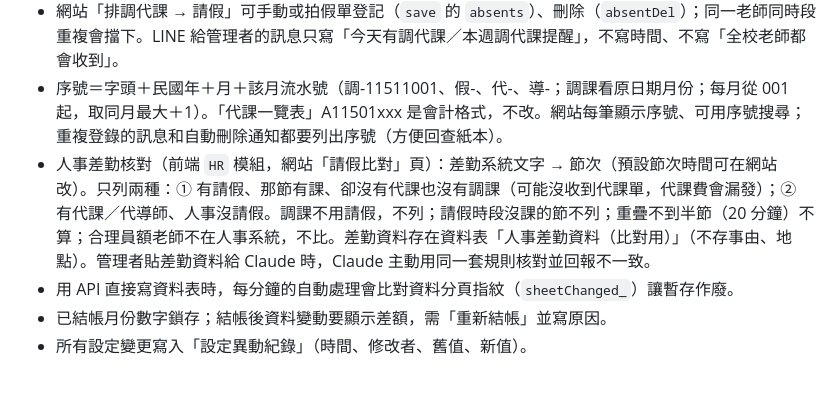
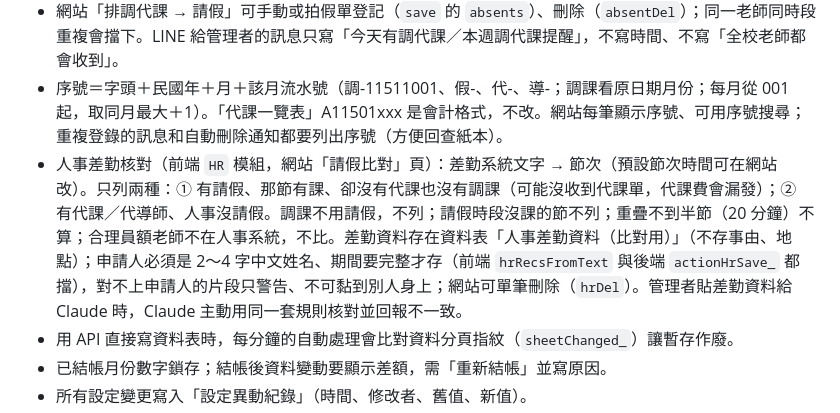
Before and after one commit to imacipadtw-lang/teachers, a Markdown page: CLAUDE.md, the part around the change. Drawn GitHub-style; blank space fills up the shorter version.

Commit message:
CLAUDE.md：人事差勤資料存檔規則（姓名、期間檢查；可單筆刪除）
Co-Authored-By: Claude Opus 5.5 <noreply@anthropic.com>
Claude-Session: https://claude.ai/code/session_01DikehUjZNL3PWbKn92W9xa

```diff
--- a/CLAUDE.md
+++ b/CLAUDE.md
@@ -60,7 +60,7 @@
 - 「請假登記」分頁＝假單（全天／上午／下午／節次）。本身沒有金額；請假時段的課沒安排會列在資料檢查；合理員額教師請假未代的節不計鐘點費。
 - 網站「排調代課 → 請假」可手動或拍假單登記（`save` 的 `absents`）、刪除（`absentDel`）；同一老師同時段重複會擋下。LINE 給管理者的訊息只寫「今天有調代課／本週調代課提醒」，不寫時間、不寫「全校老師都會收到」。
 - 序號＝字頭＋民國年＋月＋該月流水號（調-11511001、假-、代-、導-；調課看原日期月份；每月從 001 起，取同月最大＋1）。「代課一覽表」A11501xxx 是會計格式，不改。網站每筆顯示序號、可用序號搜尋；重複登錄的訊息和自動刪除通知都要列出序號（方便回查紙本）。
-- 人事差勤核對（前端 `HR` 模組，網站「請假比對」頁）：差勤系統文字 → 節次（預設節次時間可在網站改）。只列兩種：① 有請假、那節有課、卻沒有代課也沒有調課（可能沒收到代課單，代課費會漏發）；② 有代課／代導師、人事沒請假。調課不用請假，不列；請假時段沒課的節不列；重疊不到半節（20 分鐘）不算；合理員額老師不在人事系統，不比。差勤資料存在資料表「人事差勤資料（比對用）」（不存事由、地點）。管理者貼差勤資料給 Claude 時，Claude 主動用同一套規則核對並回報不一致。
+- 人事差勤核對（前端 `HR` 模組，網站「請假比對」頁）：差勤系統文字 → 節次（預設節次時間可在網站改）。只列兩種：① 有請假、那節有課、卻沒有代課也沒有調課（可能沒收到代課單，代課費會漏發）；② 有代課／代導師、人事沒請假。調課不用請假，不列；請假時段沒課的節不列；重疊不到半節（20 分鐘）不算；合理員額老師不在人事系統，不比。差勤資料存在資料表「人事差勤資料（比對用）」（不存事由、地點）；申請人必須是 2～4 字中文姓名、期間要完整才存（前端 `hrRecsFromText` 與後端 `actionHrSave_` 都擋），對不上申請人的片段只警告、不可黏到別人身上；網站可單筆刪除（`hrDel`）。管理者貼差勤資料給 Claude 時，Claude 主動用同一套規則核對並回報不一致。
 - 用 API 直接寫資料表時，每分鐘的自動處理會比對資料分頁指紋（`sheetChanged_`）讓暫存作廢。
 - 已結帳月份數字鎖存；結帳後資料變動要顯示差額，需「重新結帳」並寫原因。
 - 所有設定變更寫入「設定異動紀錄」（時間、修改者、舊值、新值）。
```
